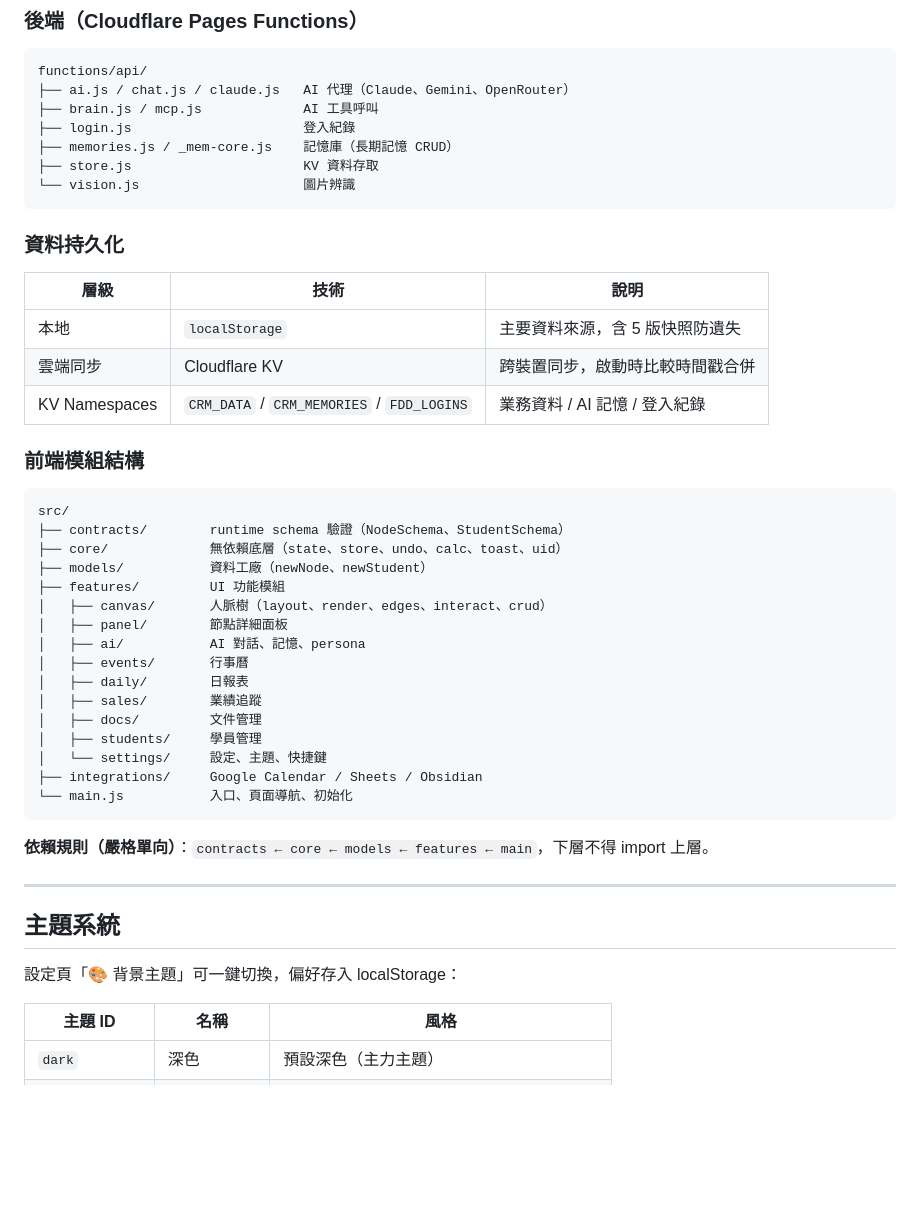
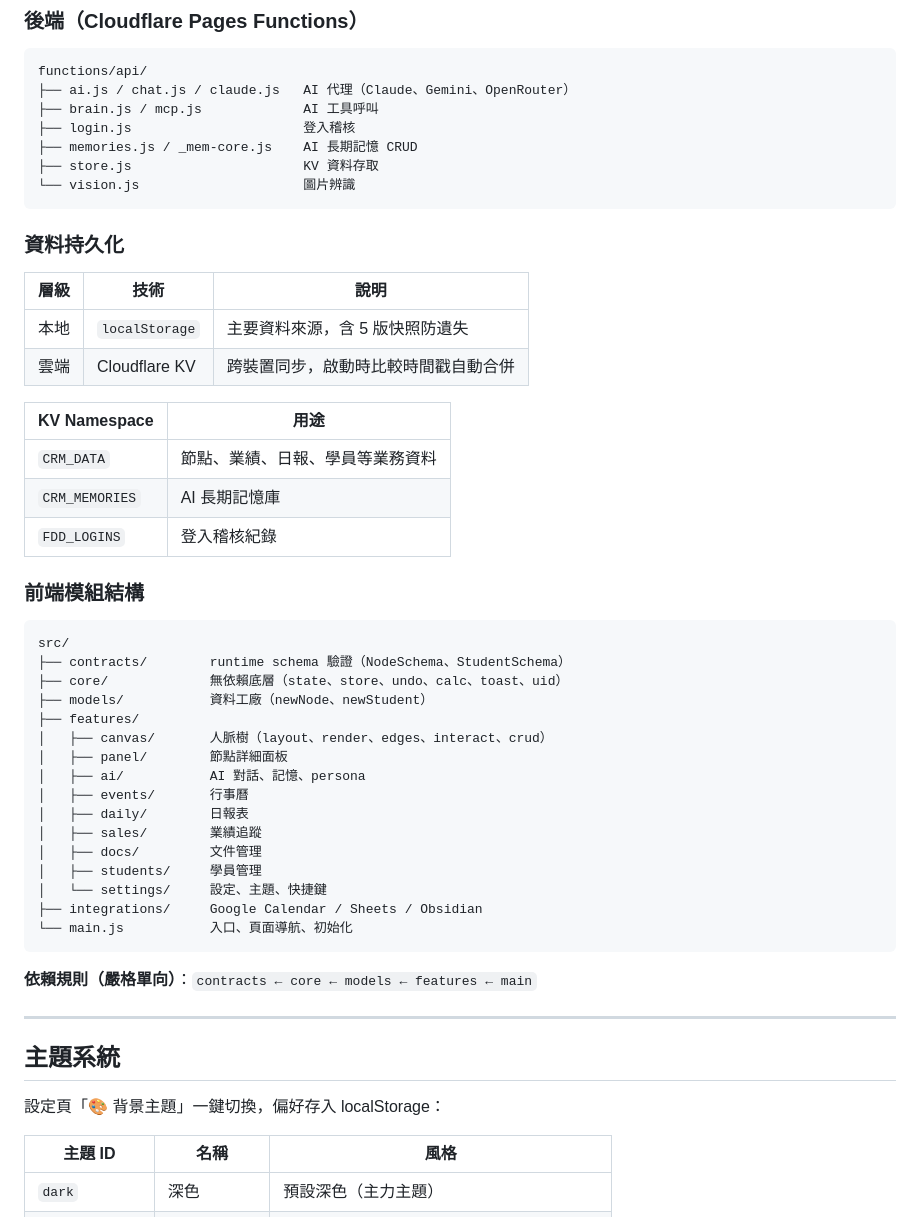
Before and after one commit to RYN6666999/fdd-crm, a Markdown page: README.md, the part around one of its changes. Rendered like a GitHub page; blank space fills up the shorter version.

````diff
--- a/README.md
+++ b/README.md
@@ -45,26 +76,33 @@ PWA：Service Worker 自動更新、離線可用
 functions/api/
 ├── ai.js / chat.js / claude.js   AI 代理（Claude、Gemini、OpenRouter）
 ├── brain.js / mcp.js             AI 工具呼叫
-├── login.js                      登入紀錄
-├── memories.js / _mem-core.js    記憶庫（長期記憶 CRUD）
+├── login.js                      登入稽核
+├── memories.js / _mem-core.js    AI 長期記憶 CRUD
 ├── store.js                      KV 資料存取
 └── vision.js                     圖片辨識
 ```
 
 ### 資料持久化
+
 | 層級 | 技術 | 說明 |
 |------|------|------|
 | 本地 | `localStorage` | 主要資料來源，含 5 版快照防遺失 |
-| 雲端同步 | Cloudflare KV | 跨裝置同步，啟動時比較時間戳合併 |
-| KV Namespaces | `CRM_DATA` / `CRM_MEMORIES` / `FDD_LOGINS` | 業務資料 / AI 記憶 / 登入紀錄 |
+| 雲端 | Cloudflare KV | 跨裝置同步，啟動時比較時間戳自動合併 |
+
+| KV Namespace | 用途 |
+|---|---|
+| `CRM_DATA` | 節點、業績、日報、學員等業務資料 |
+| `CRM_MEMORIES` | AI 長期記憶庫 |
+| `FDD_LOGINS` | 登入稽核紀錄 |
 
 ### 前端模組結構
+
 ```
 src/
 ├── contracts/        runtime schema 驗證（NodeSchema、StudentSchema）
 ├── core/             無依賴底層（state、store、undo、calc、toast、uid）
 ├── models/           資料工廠（newNode、newStudent）
-├── features/         UI 功能模組
+├── features/
 │   ├── canvas/       人脈樹（layout、render、edges、interact、crud）
 │   ├── panel/        節點詳細面板
 │   ├── ai/           AI 對話、記憶、persona
@@ -78,13 +116,13 @@ src/
 └── main.js           入口、頁面導航、初始化
 ```
 
-**依賴規則（嚴格單向）**：`contracts ← core ← models ← features ← main`，下層不得 import 上層。
+**依賴規則（嚴格單向）**：`contracts ← core ← models ← features ← main`
 
 ---
 
 ## 主題系統
 
-設定頁「🎨 背景主題」可一鍵切換，偏好存入 localStorage：
+設定頁「🎨 背景主題」一鍵切換，偏好存入 localStorage：
 
 | 主題 ID | 名稱 | 風格 |
 |---------|------|------|
````
Also changed, not shown: other parts of README.md (+55 -47 lines).
